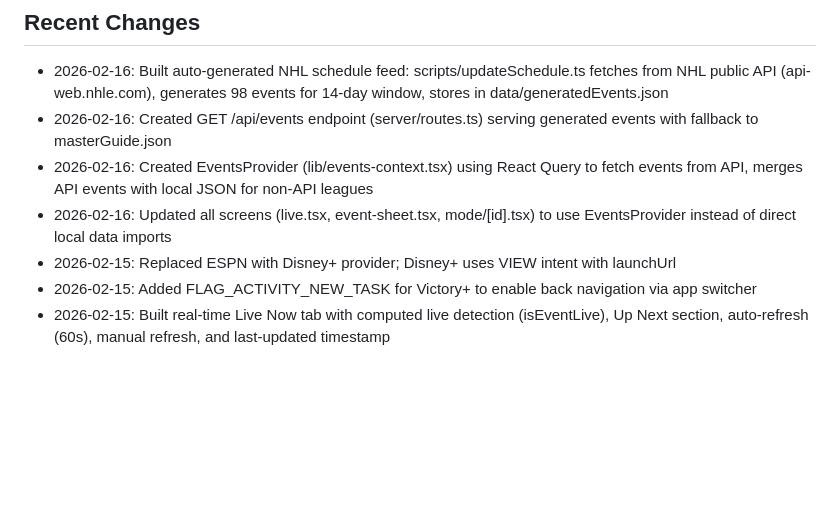
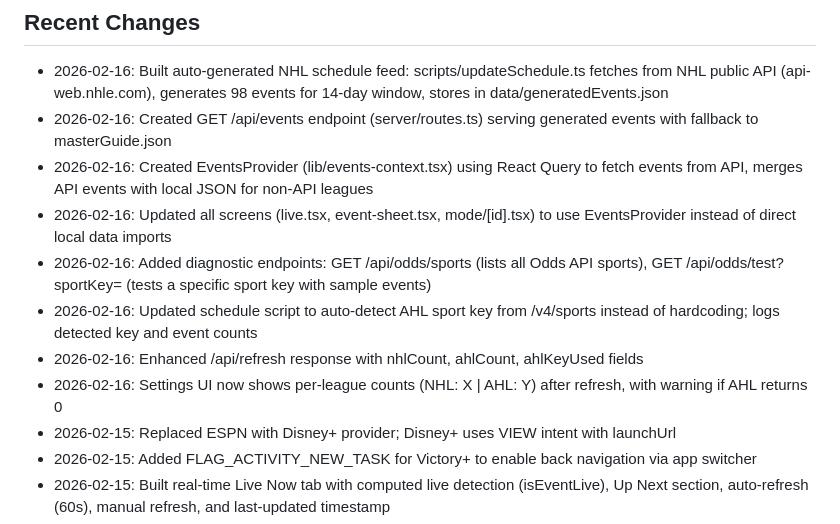
Before and after one commit to designedforuse/pulse, a Markdown page: replit.md, the part around the change. Drawn GitHub-style; blank space fills up the shorter version.

Commit message:
Add diagnostics and auto-detection for sports data to improve schedule accuracy
Introduce diagnostic endpoints for sports data, implement automatic AHL key detection, enrich the refresh API response with league-specific counts, and update the UI to display these counts, improving visibility and troubleshooting for sports data.

Replit-Commit-Author: Agent
Replit-Commit-Session-Id: 36d9c65a-6169-451a-ae53-13c3b3c4e8b0
Replit-Commit-Checkpoint-Type: full_checkpoint
Replit-Commit-Event-Id: 244cd451-41b6-4476-adf9-36acdff9a90e
Replit-Commit-Screenshot-Url: https://storage.googleapis.com/screenshot-production-us-central1/06826ca3-9087-4cde-8396-5158a334fa76/36d9c65a-6169-451a-ae53-13c3b3c4e8b0/dIRSUmm
Replit-Helium-Checkpoint-Created: true

```diff
--- a/replit.md
+++ b/replit.md
@@ -69,6 +69,10 @@ constants/
 - 2026-02-16: Created GET /api/events endpoint (server/routes.ts) serving generated events with fallback to masterGuide.json
 - 2026-02-16: Created EventsProvider (lib/events-context.tsx) using React Query to fetch events from API, merges API events with local JSON for non-API leagues
 - 2026-02-16: Updated all screens (live.tsx, event-sheet.tsx, mode/[id].tsx) to use EventsProvider instead of direct local data imports
+- 2026-02-16: Added diagnostic endpoints: GET /api/odds/sports (lists all Odds API sports), GET /api/odds/test?sportKey=<key> (tests a specific sport key with sample events)
+- 2026-02-16: Updated schedule script to auto-detect AHL sport key from /v4/sports instead of hardcoding; logs detected key and event counts
+- 2026-02-16: Enhanced /api/refresh response with nhlCount, ahlCount, ahlKeyUsed fields
+- 2026-02-16: Settings UI now shows per-league counts (NHL: X | AHL: Y) after refresh, with warning if AHL returns 0
 - 2026-02-15: Replaced ESPN with Disney+ provider; Disney+ uses VIEW intent with launchUrl
 - 2026-02-15: Added FLAG_ACTIVITY_NEW_TASK for Victory+ to enable back navigation via app switcher
 - 2026-02-15: Built real-time Live Now tab with computed live detection (isEventLive), Up Next section, auto-refresh (60s), manual refresh, and last-updated timestamp
```
